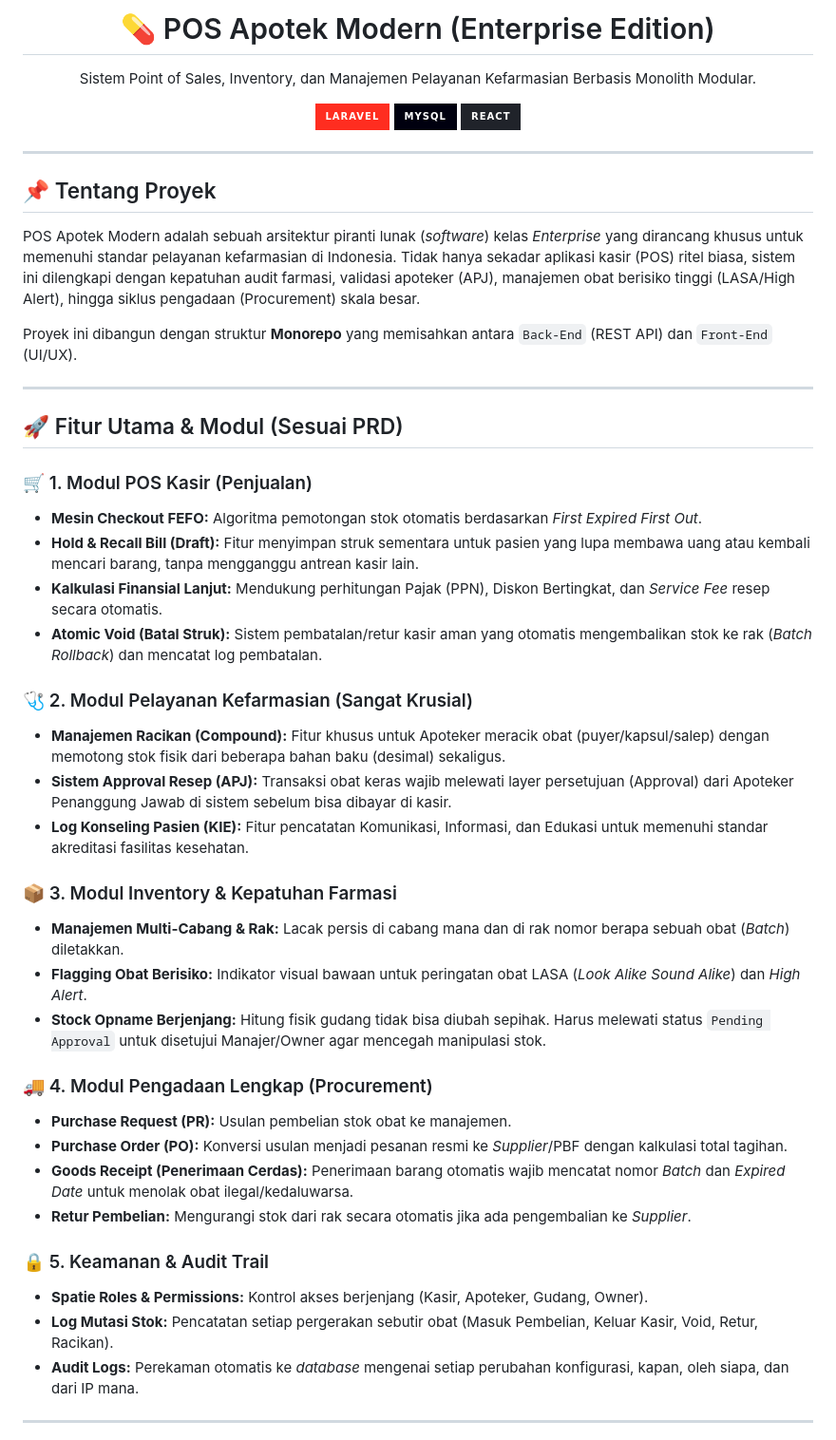
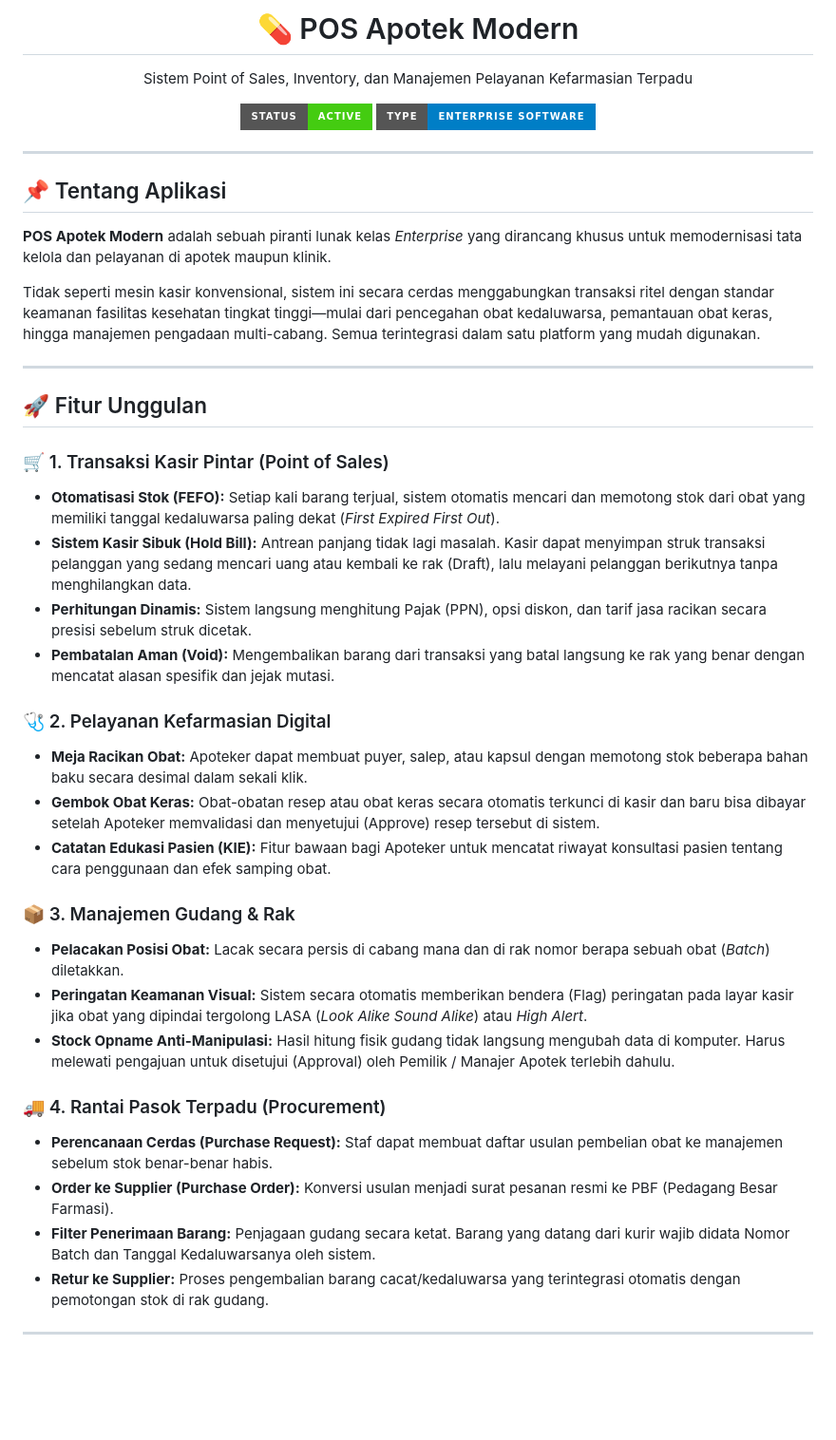
Before and after one commit to Adewiraa/POS-Apotek, a Markdown page: README.md, the part around one of its changes. Shown at 95% size. GitHub-like rendering; badges without logos; blank space fills up the shorter version.

Commit message:
docs: perbarui README dengan bahasa produk yang berorientasi pengguna

```diff
--- a/README.md
+++ b/README.md
@@ -1,48 +1,42 @@
 <div align="center">
-  <h1>💊 POS Apotek Modern (Enterprise Edition)</h1>
-  <p>Sistem Point of Sales, Inventory, dan Manajemen Pelayanan Kefarmasian Berbasis Monolith Modular.</p>
+  <h1>💊 POS Apotek Modern</h1>
+  <p>Sistem Point of Sales, Inventory, dan Manajemen Pelayanan Kefarmasian Terpadu</p>
 
-  ![Laravel](https://img.shields.io/badge/Laravel-FF2D20?style=for-the-badge&logo=laravel&logoColor=white)
-  ![MySQL](https://img.shields.io/badge/MySQL-00000F?style=for-the-badge&logo=mysql&logoColor=white)
-  ![React](https://img.shields.io/badge/React-20232A?style=for-the-badge&logo=react&logoColor=61DAFB)
+  ![Status](https://img.shields.io/badge/Status-Active-success?style=for-the-badge)
+  ![Type](https://img.shields.io/badge/Type-Enterprise_Software-blue?style=for-the-badge)
 </div>
 
 ---
 
-## 📌 Tentang Proyek
-POS Apotek Modern adalah sebuah arsitektur piranti lunak (*software*) kelas *Enterprise* yang dirancang khusus untuk memenuhi standar pelayanan kefarmasian di Indonesia. Tidak hanya sekadar aplikasi kasir (POS) ritel biasa, sistem ini dilengkapi dengan kepatuhan audit farmasi, validasi apoteker (APJ), manajemen obat berisiko tinggi (LASA/High Alert), hingga siklus pengadaan (Procurement) skala besar.
+## 📌 Tentang Aplikasi
+**POS Apotek Modern** adalah sebuah piranti lunak kelas *Enterprise* yang dirancang khusus untuk memodernisasi tata kelola dan pelayanan di apotek maupun klinik.
 
-Proyek ini dibangun dengan struktur **Monorepo** yang memisahkan antara `Back-End` (REST API) dan `Front-End` (UI/UX).
+Tidak seperti mesin kasir konvensional, sistem ini secara cerdas menggabungkan transaksi ritel dengan standar keamanan fasilitas kesehatan tingkat tinggi—mulai dari pencegahan obat kedaluwarsa, pemantauan obat keras, hingga manajemen pengadaan multi-cabang. Semua terintegrasi dalam satu platform yang mudah digunakan.
 
 ---
 
-## 🚀 Fitur Utama & Modul (Sesuai PRD)
+## 🚀 Fitur Unggulan
 
-### 🛒 1. Modul POS Kasir (Penjualan)
-- **Mesin Checkout FEFO:** Algoritma pemotongan stok otomatis berdasarkan *First Expired First Out*.
-- **Hold & Recall Bill (Draft):** Fitur menyimpan struk sementara untuk pasien yang lupa membawa uang atau kembali mencari barang, tanpa mengganggu antrean kasir lain.
-- **Kalkulasi Finansial Lanjut:** Mendukung perhitungan Pajak (PPN), Diskon Bertingkat, dan *Service Fee* resep secara otomatis.
-- **Atomic Void (Batal Struk):** Sistem pembatalan/retur kasir aman yang otomatis mengembalikan stok ke rak (*Batch Rollback*) dan mencatat log pembatalan.
+### 🛒 1. Transaksi Kasir Pintar (Point of Sales)
+- **Otomatisasi Stok (FEFO):** Setiap kali barang terjual, sistem otomatis mencari dan memotong stok dari obat yang memiliki tanggal kedaluwarsa paling dekat (*First Expired First Out*).
+- **Sistem Kasir Sibuk (Hold Bill):** Antrean panjang tidak lagi masalah. Kasir dapat menyimpan struk transaksi pelanggan yang sedang mencari uang atau kembali ke rak (Draft), lalu melayani pelanggan berikutnya tanpa menghilangkan data.
+- **Perhitungan Dinamis:** Sistem langsung menghitung Pajak (PPN), opsi diskon, dan tarif jasa racikan secara presisi sebelum struk dicetak.
+- **Pembatalan Aman (Void):** Mengembalikan barang dari transaksi yang batal langsung ke rak yang benar dengan mencatat alasan spesifik dan jejak mutasi.
 
-### 🩺 2. Modul Pelayanan Kefarmasian (Sangat Krusial)
-- **Manajemen Racikan (Compound):** Fitur khusus untuk Apoteker meracik obat (puyer/kapsul/salep) dengan memotong stok fisik dari beberapa bahan baku (desimal) sekaligus.
-- **Sistem Approval Resep (APJ):** Transaksi obat keras wajib melewati layer persetujuan (Approval) dari Apoteker Penanggung Jawab di sistem sebelum bisa dibayar di kasir.
-- **Log Konseling Pasien (KIE):** Fitur pencatatan Komunikasi, Informasi, dan Edukasi untuk memenuhi standar akreditasi fasilitas kesehatan.
+### 🩺 2. Pelayanan Kefarmasian Digital
+- **Meja Racikan Obat:** Apoteker dapat membuat puyer, salep, atau kapsul dengan memotong stok beberapa bahan baku secara desimal dalam sekali klik.
+- **Gembok Obat Keras:** Obat-obatan resep atau obat keras secara otomatis terkunci di kasir dan baru bisa dibayar setelah Apoteker memvalidasi dan menyetujui (Approve) resep tersebut di sistem.
+- **Catatan Edukasi Pasien (KIE):** Fitur bawaan bagi Apoteker untuk mencatat riwayat konsultasi pasien tentang cara penggunaan dan efek samping obat.
 
-### 📦 3. Modul Inventory & Kepatuhan Farmasi
-- **Manajemen Multi-Cabang & Rak:** Lacak persis di cabang mana dan di rak nomor berapa sebuah obat (*Batch*) diletakkan.
-- **Flagging Obat Berisiko:** Indikator visual bawaan untuk peringatan obat LASA (*Look Alike Sound Alike*) dan *High Alert*.
-- **Stock Opname Berjenjang:** Hitung fisik gudang tidak bisa diubah sepihak. Harus melewati status `Pending Approval` untuk disetujui Manajer/Owner agar mencegah manipulasi stok.
+### 📦 3. Manajemen Gudang & Rak
+- **Pelacakan Posisi Obat:** Lacak secara persis di cabang mana dan di rak nomor berapa sebuah obat (*Batch*) diletakkan.
+- **Peringatan Keamanan Visual:** Sistem secara otomatis memberikan bendera (Flag) peringatan pada layar kasir jika obat yang dipindai tergolong LASA (*Look Alike Sound Alike*) atau *High Alert*.
+- **Stock Opname Anti-Manipulasi:** Hasil hitung fisik gudang tidak langsung mengubah data di komputer. Harus melewati pengajuan untuk disetujui (Approval) oleh Pemilik / Manajer Apotek terlebih dahulu.
 
-### 🚚 4. Modul Pengadaan Lengkap (Procurement)
-- **Purchase Request (PR):** Usulan pembelian stok obat ke manajemen.
-- **Purchase Order (PO):** Konversi usulan menjadi pesanan resmi ke *Supplier*/PBF dengan kalkulasi total tagihan.
-- **Goods Receipt (Penerimaan Cerdas):** Penerimaan barang otomatis wajib mencatat nomor *Batch* dan *Expired Date* untuk menolak obat ilegal/kedaluwarsa.
-- **Retur Pembelian:** Mengurangi stok dari rak secara otomatis jika ada pengembalian ke *Supplier*.
-
-### 🔒 5. Keamanan & Audit Trail
-- **Spatie Roles & Permissions:** Kontrol akses berjenjang (Kasir, Apoteker, Gudang, Owner).
-- **Log Mutasi Stok:** Pencatatan setiap pergerakan sebutir obat (Masuk Pembelian, Keluar Kasir, Void, Retur, Racikan).
-- **Audit Logs:** Perekaman otomatis ke *database* mengenai setiap perubahan konfigurasi, kapan, oleh siapa, dan dari IP mana.
+### 🚚 4. Rantai Pasok Terpadu (Procurement)
+- **Perencanaan Cerdas (Purchase Request):** Staf dapat membuat daftar usulan pembelian obat ke manajemen sebelum stok benar-benar habis.
+- **Order ke Supplier (Purchase Order):** Konversi usulan menjadi surat pesanan resmi ke PBF (Pedagang Besar Farmasi).
+- **Filter Penerimaan Barang:** Penjagaan gudang secara ketat. Barang yang datang dari kurir wajib didata Nomor Batch dan Tanggal Kedaluwarsanya oleh sistem.
+- **Retur ke Supplier:** Proses pengembalian barang cacat/kedaluwarsa yang terintegrasi otomatis dengan pemotongan stok di rak gudang.
 
 ---
```
Also changed, not shown: other parts of README.md (+1 -26 lines).
